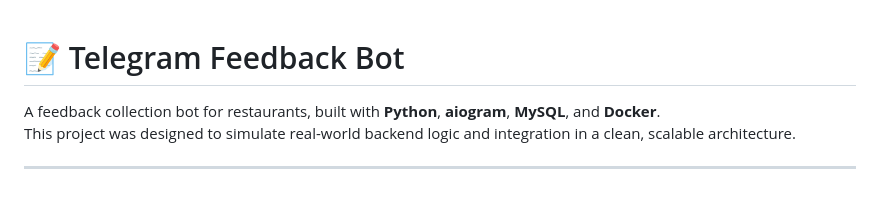
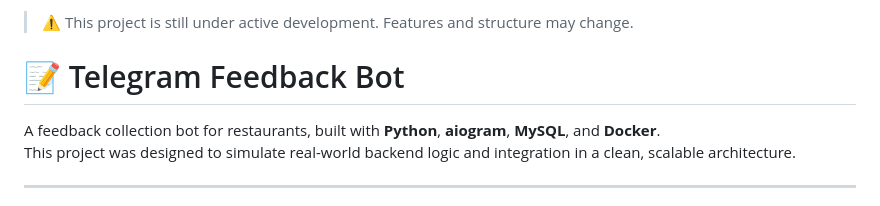
Before and after one commit to tikoarm/python-feedback, a Markdown page: README.md, the part around the change. Rendered like a GitHub page.

```diff
--- a/README.md
+++ b/README.md
@@ -1,3 +1,4 @@
+> ⚠️ This project is still under active development. Features and structure may change.
 # 📝 Telegram Feedback Bot
 
 A feedback collection bot for restaurants, built with **Python**, **aiogram**, **MySQL**, and **Docker**.
```
